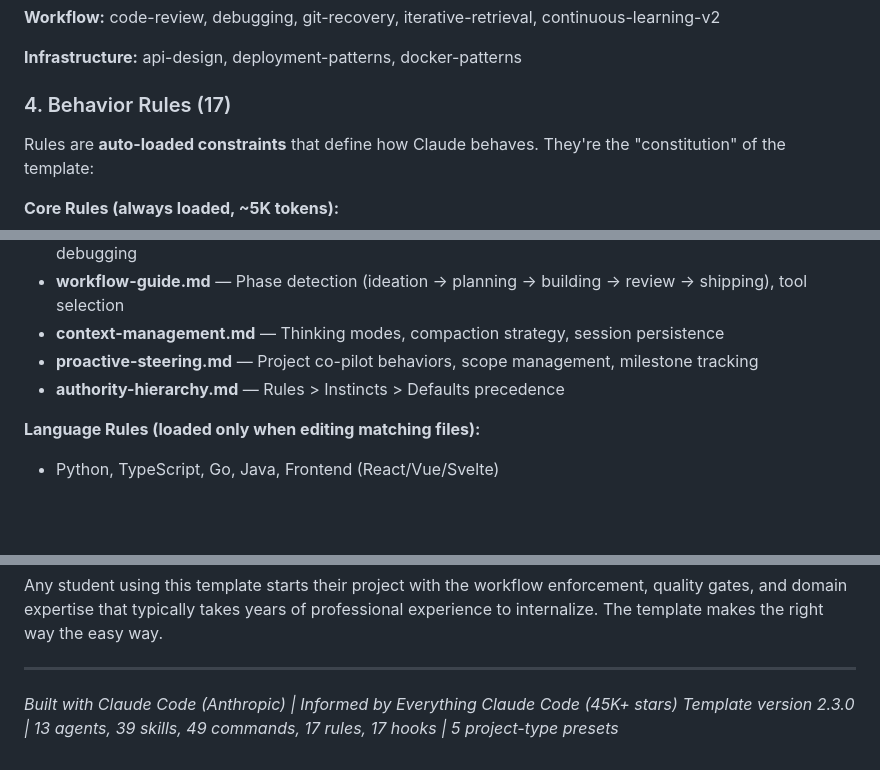
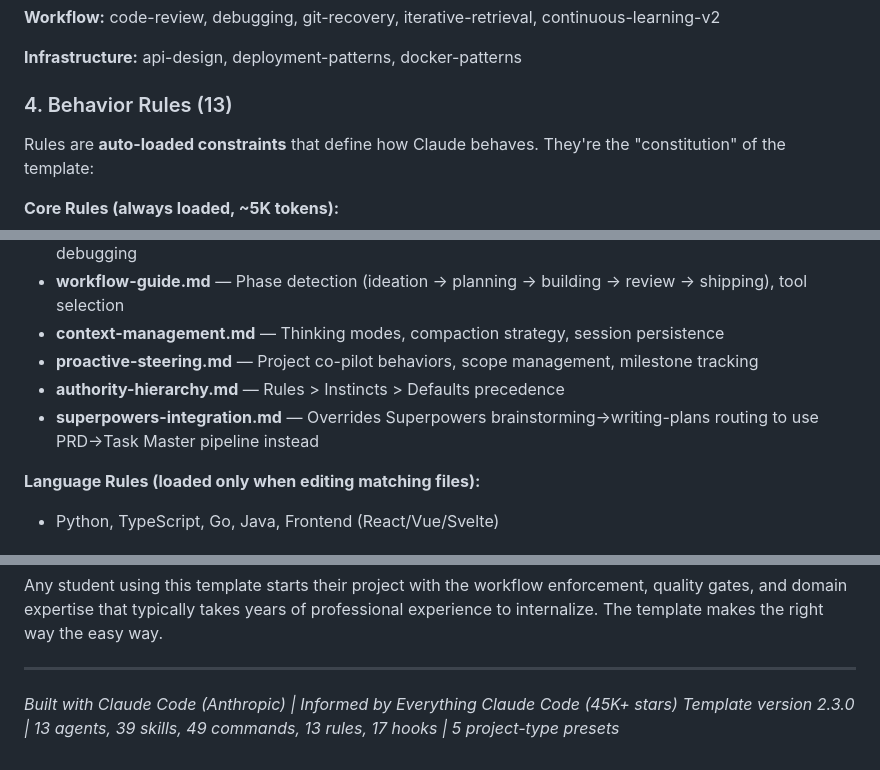
Before and after one commit to Zanzagar/project-template, a Markdown page: docs/TEMPLATE_OVERVIEW.md, 3 parts joined by grey strips. Rendered like a GitHub page; blank space fills up the shorter version.

```diff
--- a/docs/TEMPLATE_OVERVIEW.md
+++ b/docs/TEMPLATE_OVERVIEW.md
@@ -197,7 +202,7 @@ Skills are **on-demand reference material** that Claude loads only when relevant
 
 **Infrastructure:** api-design, deployment-patterns, docker-patterns
 
-### 4. Behavior Rules (17)
+### 4. Behavior Rules (13)
 
 Rules are **auto-loaded constraints** that define how Claude behaves. They're the "constitution" of the template:
 
@@ -209,6 +214,7 @@ Rules are **auto-loaded constraints** that define how Claude behaves. They're th
 - **context-management.md** — Thinking modes, compaction strategy, session persistence
 - **proactive-steering.md** — Project co-pilot behaviors, scope management, milestone tracking
 - **authority-hierarchy.md** — Rules > Instincts > Defaults precedence
+- **superpowers-integration.md** — Overrides Superpowers brainstorming→writing-plans routing to use PRD→Task Master pipeline instead
 
 **Language Rules (loaded only when editing matching files):**
 - Python, TypeScript, Go, Java, Frontend (React/Vue/Svelte)
@@ -754,4 +780,4 @@ Any student using this template starts their project with the workflow enforceme
 ---
 
 *Built with Claude Code (Anthropic) | Informed by Everything Claude Code (45K+ stars)*
-*Template version 2.3.0 | 13 agents, 39 skills, 49 commands, 17 rules, 17 hooks | 5 project-type presets*
+*Template version 2.3.0 | 13 agents, 39 skills, 49 commands, 13 rules, 17 hooks | 5 project-type presets*
```
Also changed, not shown: other parts of docs/TEMPLATE_OVERVIEW.md (+32 -7 lines).
